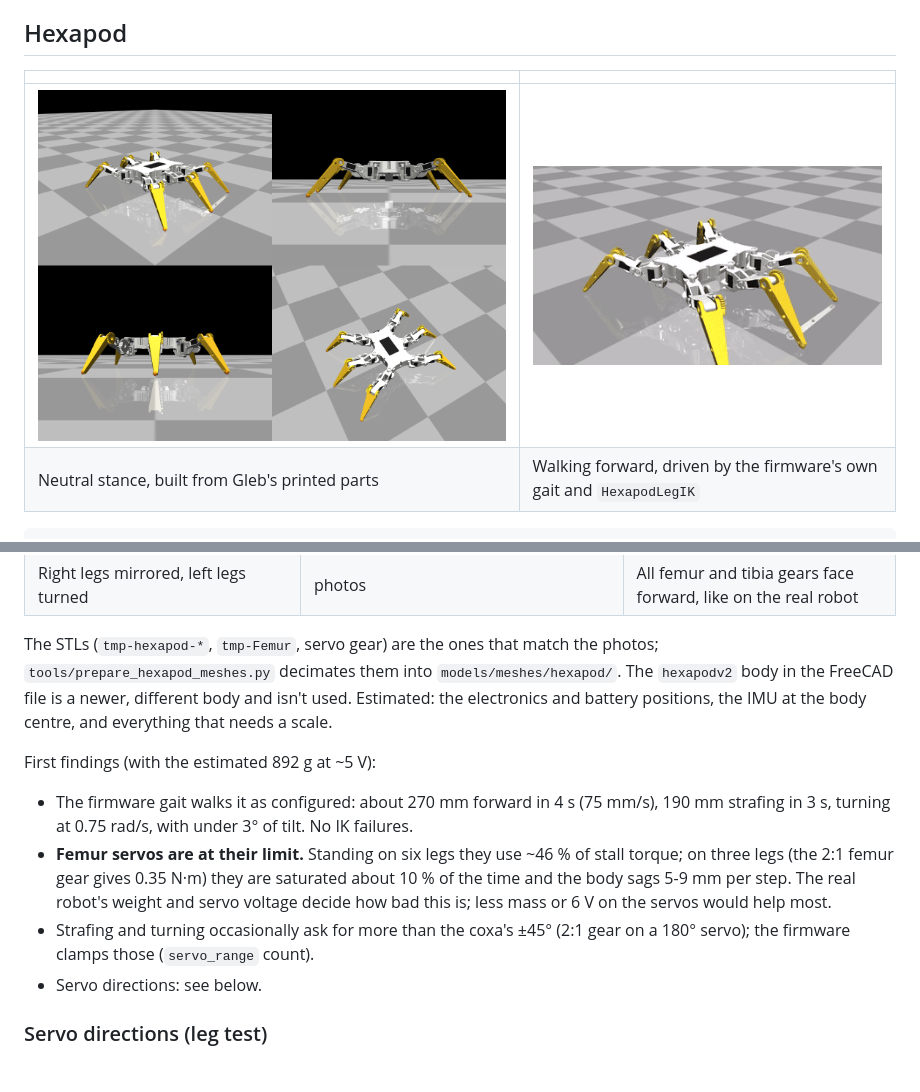
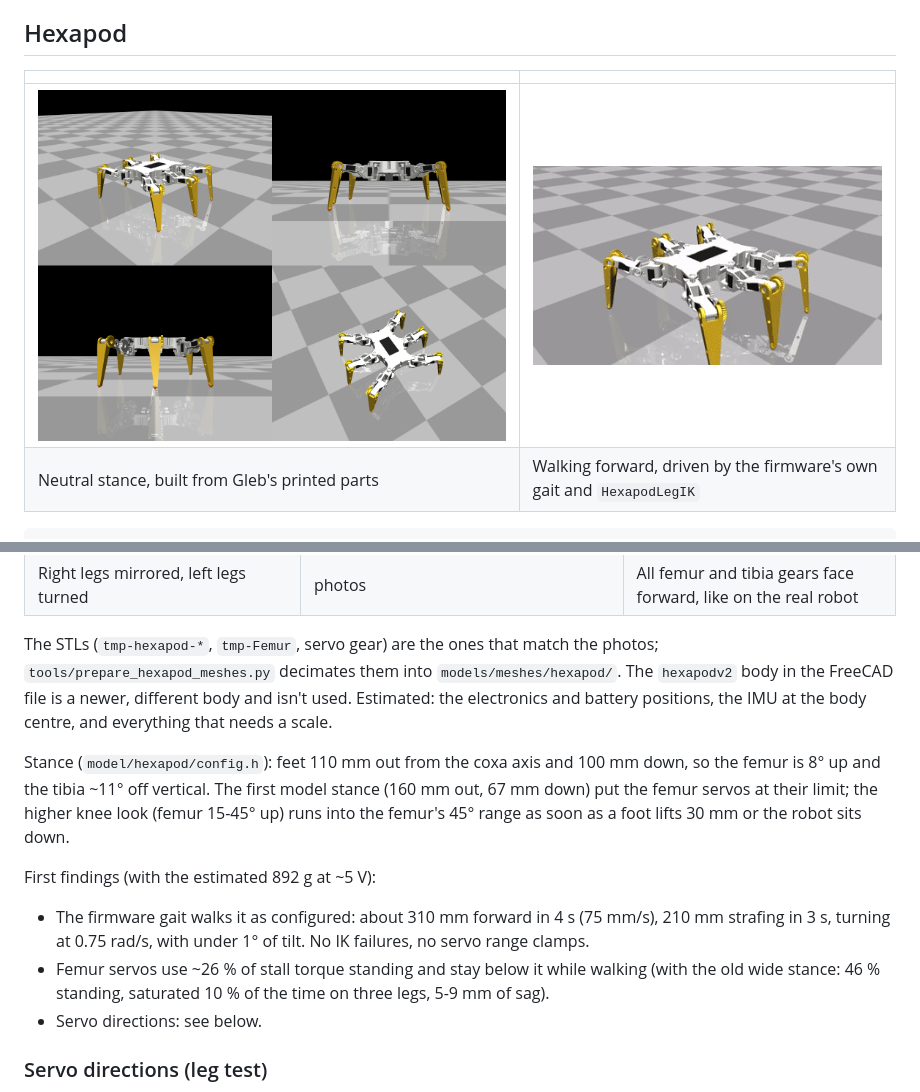
Before and after one commit to SovGVD/esp32-legged-robots-core, a Markdown page: sim/README.md, 2 parts joined by grey strips. Drawn GitHub-style; pictures changed too: sim/docs/hexapod_standing.png, sim/docs/hexapod_walking.gif.

Commit message:
hexapod: taller stance, tibias near vertical
Neutral feet 110 mm out from the coxa axis and 100 mm down (was 160 / 67):
femur 8 deg up, tibia ~11 deg off vertical, body 33 mm higher. In the sim
the gait walks, strafes, turns and sits down with no servo range clamps,
and the femur servos drop from ~46% to ~26% of stall standing. Higher
knees run into the femur's 45 deg range (2:1 gear) when a foot lifts.

Co-Authored-By: Claude Opus 5.5 <noreply@anthropic.com>
Claude-Session: https://claude.ai/code/session_01L7WAAAKkUGabR2XQgoanbZ

```diff
--- a/sim/README.md
+++ b/sim/README.md
@@ -225,18 +225,20 @@ the photos; `tools/prepare_hexapod_meshes.py` decimates them into
 newer, different body and isn't used. Estimated: the electronics and battery
 positions, the IMU at the body centre, and everything that needs a scale.
 
+Stance (`model/hexapod/config.h`): feet 110 mm out from the coxa axis and
+100 mm down, so the femur is 8° up and the tibia ~11° off vertical. The first
+model stance (160 mm out, 67 mm down) put the femur servos at their limit;
+the higher knee look (femur 15-45° up) runs into the femur's 45° range as soon
+as a foot lifts 30 mm or the robot sits down.
+
 First findings (with the estimated 892 g at ~5 V):
 
-* The firmware gait walks it as configured: about 270 mm forward in 4 s
-  (75 mm/s), 190 mm strafing in 3 s, turning at 0.75 rad/s, with under 3°
-  of tilt. No IK failures.
-* **Femur servos are at their limit.** Standing on six legs they use ~46 %
-  of stall torque; on three legs (the 2:1 femur gear gives 0.35 N·m) they
-  are saturated about 10 % of the time and the body sags 5-9 mm per step.
-  The real robot's weight and servo voltage decide how bad this is; less
-  mass or 6 V on the servos would help most.
-* Strafing and turning occasionally ask for more than the coxa's ±45°
-  (2:1 gear on a 180° servo); the firmware clamps those (`servo_range` count).
+* The firmware gait walks it as configured: about 310 mm forward in 4 s
+  (75 mm/s), 210 mm strafing in 3 s, turning at 0.75 rad/s, with under 1°
+  of tilt. No IK failures, no servo range clamps.
+* Femur servos use ~26 % of stall torque standing and stay below it while
+  walking (with the old wide stance: 46 % standing, saturated 10 % of the
+  time on three legs, 5-9 mm of sag).
 * Servo directions: see below.
 
 ### Servo directions (leg test)
```
Also changed, not shown: 4 other files.
